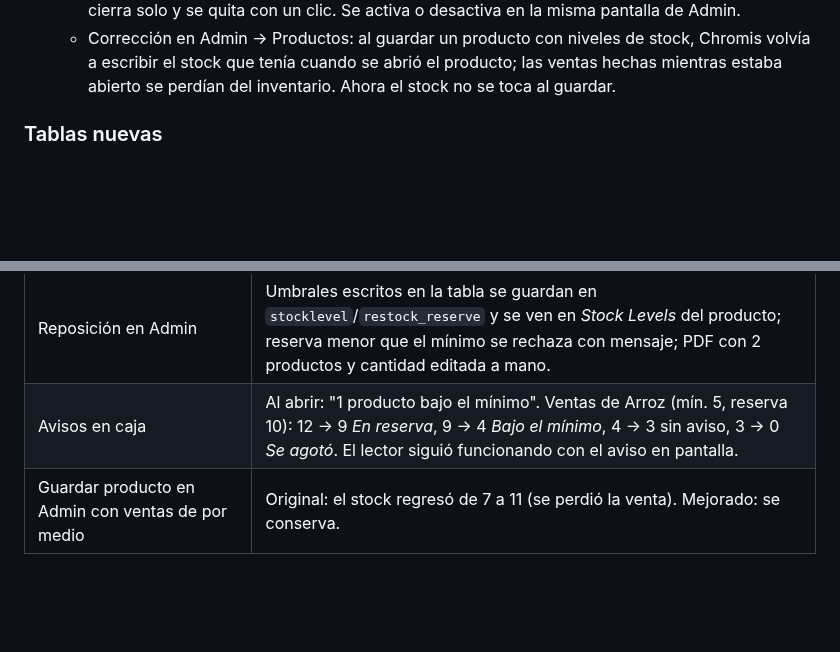
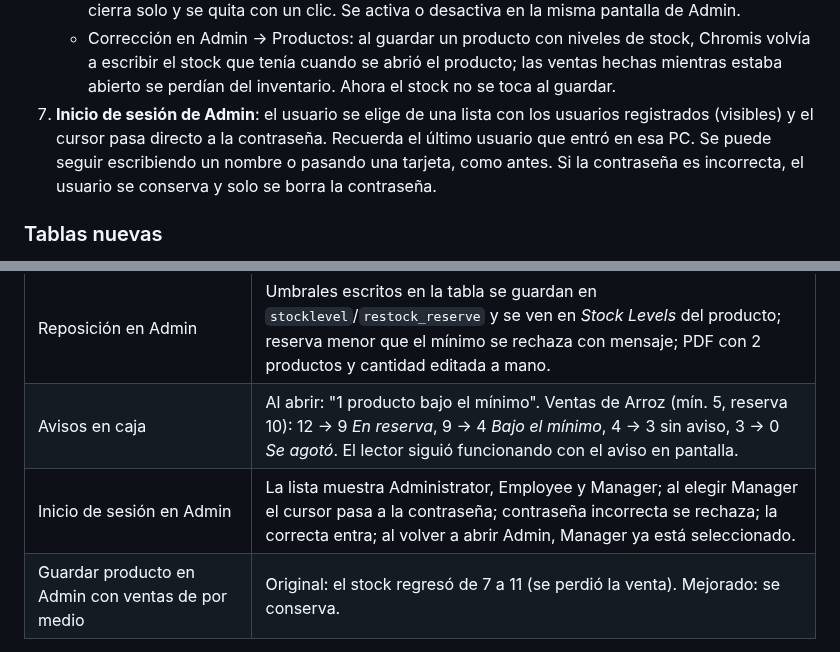
Before and after one commit to Geco96/chromis-1.5.4-mejoras, a Markdown page: README.md, 2 parts joined by grey strips. Rendered like a GitHub page; blank space fills up the shorter version.

```diff
--- a/README.md
+++ b/README.md
@@ -63,6 +63,11 @@ originales, las clases que se modificaron.
      stock, Chromis volvía a escribir el stock que tenía cuando se abrió el
      producto; las ventas hechas mientras estaba abierto se perdían del
      inventario. Ahora el stock no se toca al guardar.
+7. **Inicio de sesión de Admin**: el usuario se elige de una lista con los
+   usuarios registrados (visibles) y el cursor pasa directo a la contraseña.
+   Recuerda el último usuario que entró en esa PC. Se puede seguir escribiendo
+   un nombre o pasando una tarjeta, como antes. Si la contraseña es incorrecta,
+   el usuario se conserva y solo se borra la contraseña.
 
 ### Tablas nuevas
 
@@ -112,6 +117,7 @@ MariaDB, se ejecutaron Chromis POS y Chromis Admin modificados (capturas en
 | Respaldo programado | La caja designada respaldó al abrir ventas y al pedirlo desde Admin; la restauración tiene las mismas tablas, vista, 35 triggers y rutina, con checksums iguales. |
 | Reposición en Admin | Umbrales escritos en la tabla se guardan en `stocklevel`/`restock_reserve` y se ven en *Stock Levels* del producto; reserva menor que el mínimo se rechaza con mensaje; PDF con 2 productos y cantidad editada a mano. |
 | Avisos en caja | Al abrir: "1 producto bajo el mínimo". Ventas de Arroz (mín. 5, reserva 10): 12 → 9 *En reserva*, 9 → 4 *Bajo el mínimo*, 4 → 3 sin aviso, 3 → 0 *Se agotó*. El lector siguió funcionando con el aviso en pantalla. |
+| Inicio de sesión en Admin | La lista muestra Administrator, Employee y Manager; al elegir Manager el cursor pasa a la contraseña; contraseña incorrecta se rechaza; la correcta entra; al volver a abrir Admin, Manager ya está seleccionado. |
 | Guardar producto en Admin con ventas de por medio | Original: el stock regresó de 7 a 11 (se perdió la venta). Mejorado: se conserva. |
 
 El botón de editar línea solo aparece a usuarios con el permiso
```
Also changed, not shown: docs/capturas/admin-login-lista-usuarios.png (added), 2 other files.
